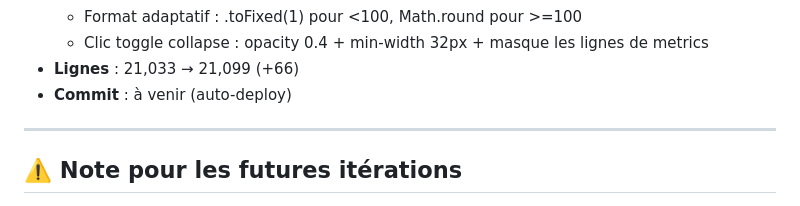
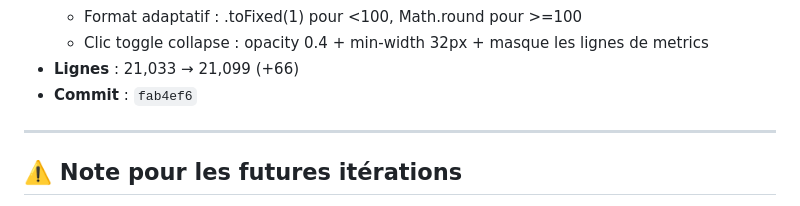
Before and after one commit to juliennuk62-rgb/plants-vs-blops, a Markdown page: IMPROVEMENT-LOG.md, the part around the change. Rendered like a GitHub page.

Commit message:
docs: backfill commit hash for iter #10
Co-Authored-By: Claude Opus 4.7 (1M context) <noreply@anthropic.com>

```diff
--- a/IMPROVEMENT-LOG.md
+++ b/IMPROVEMENT-LOG.md
@@ -225,7 +225,7 @@ L'agent doit **lire ce fichier au début** de chaque cycle pour :
   - Format adaptatif : .toFixed(1) pour <100, Math.round pour >=100
   - Clic toggle collapse : opacity 0.4 + min-width 32px + masque les lignes de metrics
 - **Lignes** : 21,033 → 21,099 (+66)
-- **Commit** : à venir (auto-deploy)
+- **Commit** : `fab4ef6`
 
 ---
 
```
